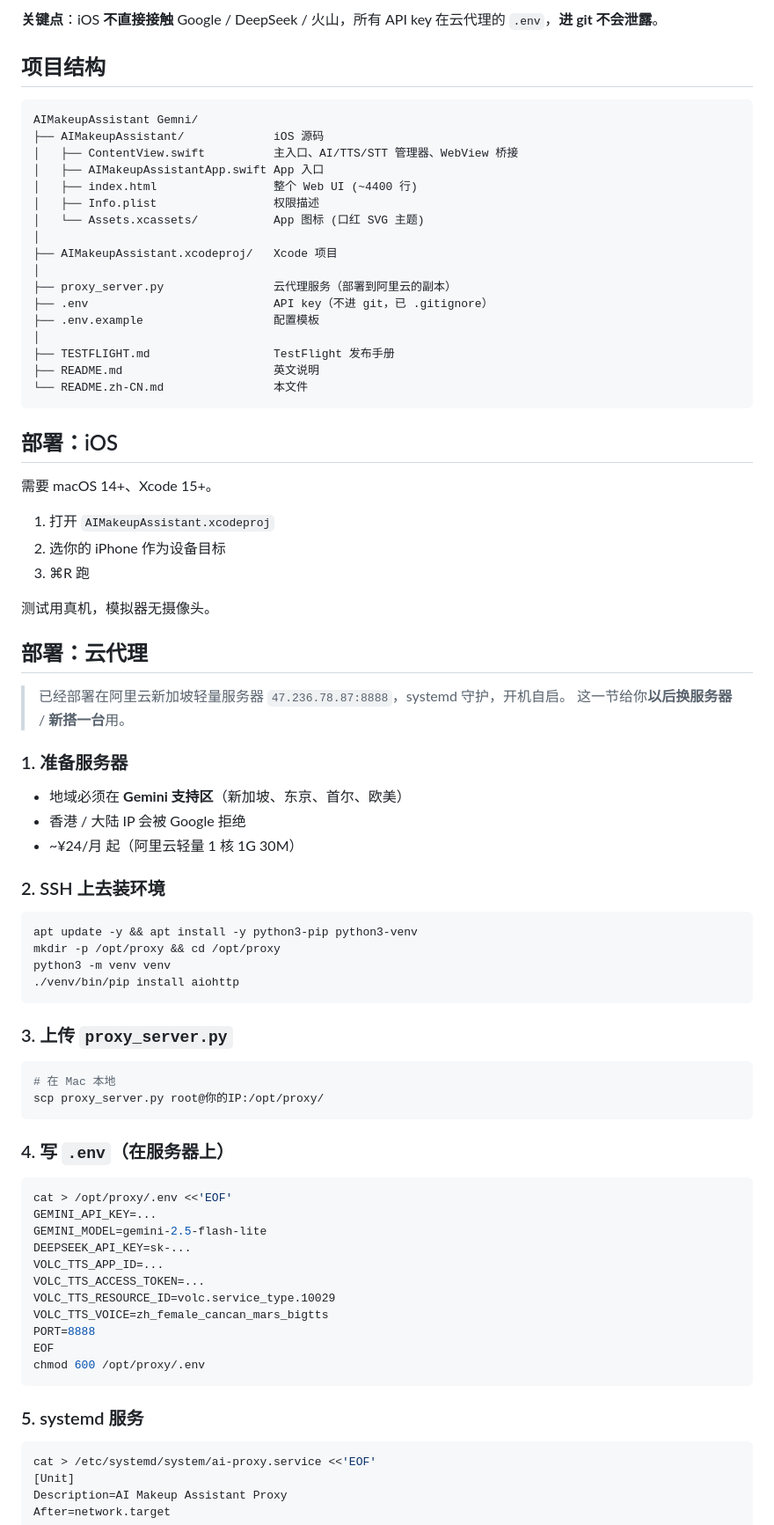
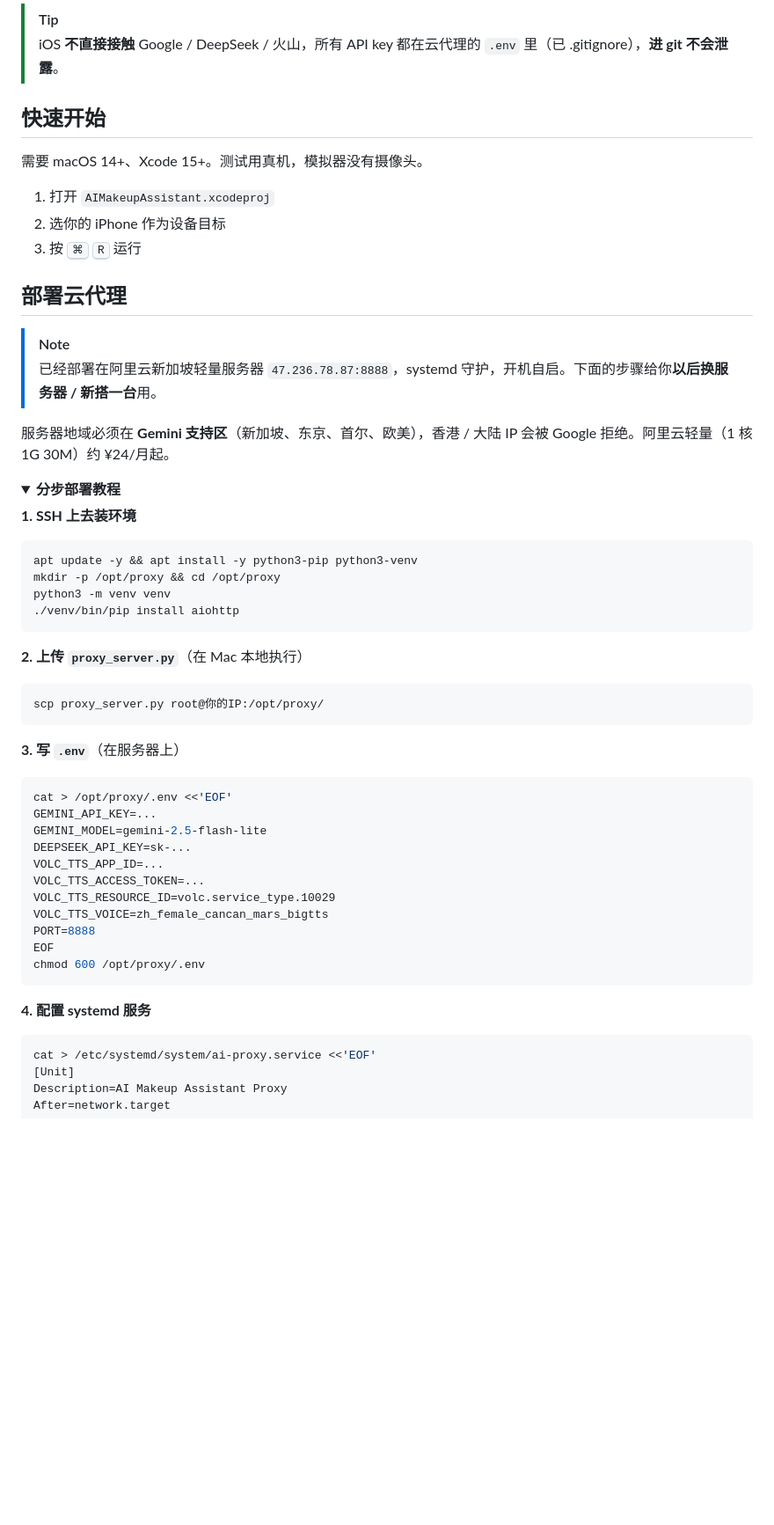
Before and after one commit to tacotacoqw/AIMakeupAssistant, a Markdown page: README.zh-CN.md, the part around one of its changes. Shown at 88% size. Rendered like a GitHub page; folded sections open; blank space fills up the shorter version.

````diff
--- a/README.zh-CN.md
+++ b/README.zh-CN.md
@@ -30,51 +49,27 @@
 ```
 
-**关键点**：iOS **不直接接触** Google / DeepSeek / 火山，所有 API key 在云代理的 `.env`，**进 git 不会泄露**。
+> [!TIP]
+> iOS **不直接接触** Google / DeepSeek / 火山，所有 API key 都在云代理的 `.env` 里（已 .gitignore），**进 git 不会泄露**。
 
-## 项目结构
+## 快速开始
 
-```
-AIMakeupAssistant Gemni/
-├── AIMakeupAssistant/             iOS 源码
-│   ├── ContentView.swift          主入口、AI/TTS/STT 管理器、WebView 桥接
-│   ├── AIMakeupAssistantApp.swift App 入口
-│   ├── index.html                 整个 Web UI (~4400 行)
-│   ├── Info.plist                 权限描述
-│   └── Assets.xcassets/           App 图标 (口红 SVG 主题)
-│
-├── AIMakeupAssistant.xcodeproj/   Xcode 项目
-│
-├── proxy_server.py                云代理服务（部署到阿里云的副本）
-├── .env                           API key（不进 git，已 .gitignore）
-├── .env.example                   配置模板
-│
-├── TESTFLIGHT.md                  TestFlight 发布手册
-├── README.md                      英文说明
-└── README.zh-CN.md                本文件
-```
-
-## 部署：iOS
-
-需要 macOS 14+、Xcode 15+。
+需要 macOS 14+、Xcode 15+。测试用真机，模拟器没有摄像头。
 
 1. 打开 `AIMakeupAssistant.xcodeproj`
 2. 选你的 iPhone 作为设备目标
-3. ⌘R 跑
+3. 按 <kbd>⌘</kbd> <kbd>R</kbd> 运行
 
-测试用真机，模拟器无摄像头。
+## 部署云代理
 
-## 部署：云代理
+> [!NOTE]
+> 已经部署在阿里云新加坡轻量服务器 `47.236.78.87:8888`，systemd 守护，开机自启。下面的步骤给你**以后换服务器 / 新搭一台**用。
 
-> 已经部署在阿里云新加坡轻量服务器 `47.236.78.87:8888`，systemd 守护，开机自启。
-> 这一节给你**以后换服务器** / **新搭一台**用。
+服务器地域必须在 **Gemini 支持区**（新加坡、东京、首尔、欧美），香港 / 大陆 IP 会被 Google 拒绝。阿里云轻量（1 核 1G 30M）约 ¥24/月起。
 
-### 1. 准备服务器
+<details>
+<summary><b>分步部署教程</b></summary>
 
-- 地域必须在 **Gemini 支持区**（新加坡、东京、首尔、欧美）
-- 香港 / 大陆 IP 会被 Google 拒绝
-- ~¥24/月 起（阿里云轻量 1 核 1G 30M）
-
-### 2. SSH 上去装环境
+**1. SSH 上去装环境**
 
 ```bash
 apt update -y && apt install -y python3-pip python3-venv
@@ -83,14 +78,13 @@ python3 -m venv venv
 ./venv/bin/pip install aiohttp
 ```
 
-### 3. 上传 `proxy_server.py`
+**2. 上传 `proxy_server.py`**（在 Mac 本地执行）
 
 ```bash
-# 在 Mac 本地
 scp proxy_server.py root@你的IP:/opt/proxy/
 ```
 
-### 4. 写 `.env`（在服务器上）
+**3. 写 `.env`**（在服务器上）
 
 ```bash
 cat > /opt/proxy/.env <<'EOF'
@@ -106,7 +100,7 @@ EOF
 chmod 600 /opt/proxy/.env
 ```
 
-### 5. systemd 服务
+**4. 配置 systemd 服务**
 
 ```bash
 cat > /etc/systemd/system/ai-proxy.service <<'EOF'
````
Also changed, not shown: other parts of README.zh-CN.md (+82 -49 lines), README.md (+96 -86 lines).
